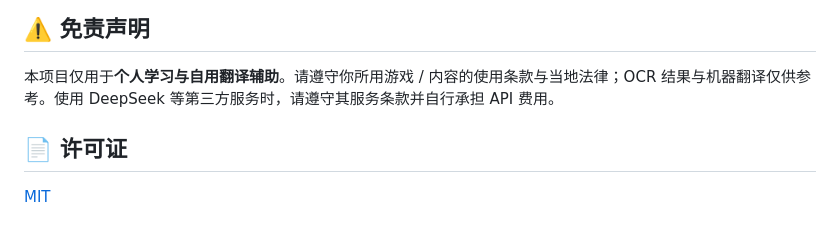
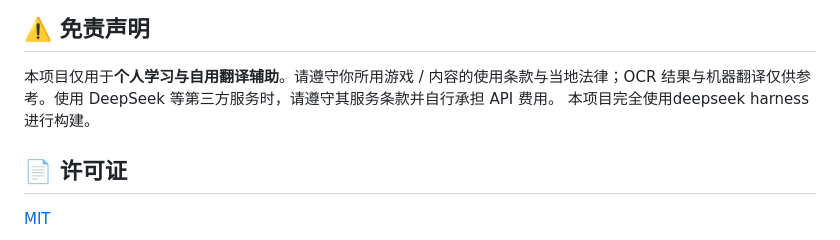
Before and after one commit to susacidmilk/ocr-tm-v2, a Markdown page: README.md, the part around the change. Rendered like a GitHub page.

Commit message:
Update README.md
balabala*2

```diff
--- a/README.md
+++ b/README.md
@@ -161,6 +161,7 @@ docs/                设计说明与验证清单
 ## ⚠️ 免责声明
 
 本项目仅用于**个人学习与自用翻译辅助**。请遵守你所用游戏 / 内容的使用条款与当地法律；OCR 结果与机器翻译仅供参考。使用 DeepSeek 等第三方服务时，请遵守其服务条款并自行承担 API 费用。
+本项目完全使用deepseek harness进行构建。
 
 ## 📄 许可证
 
```
